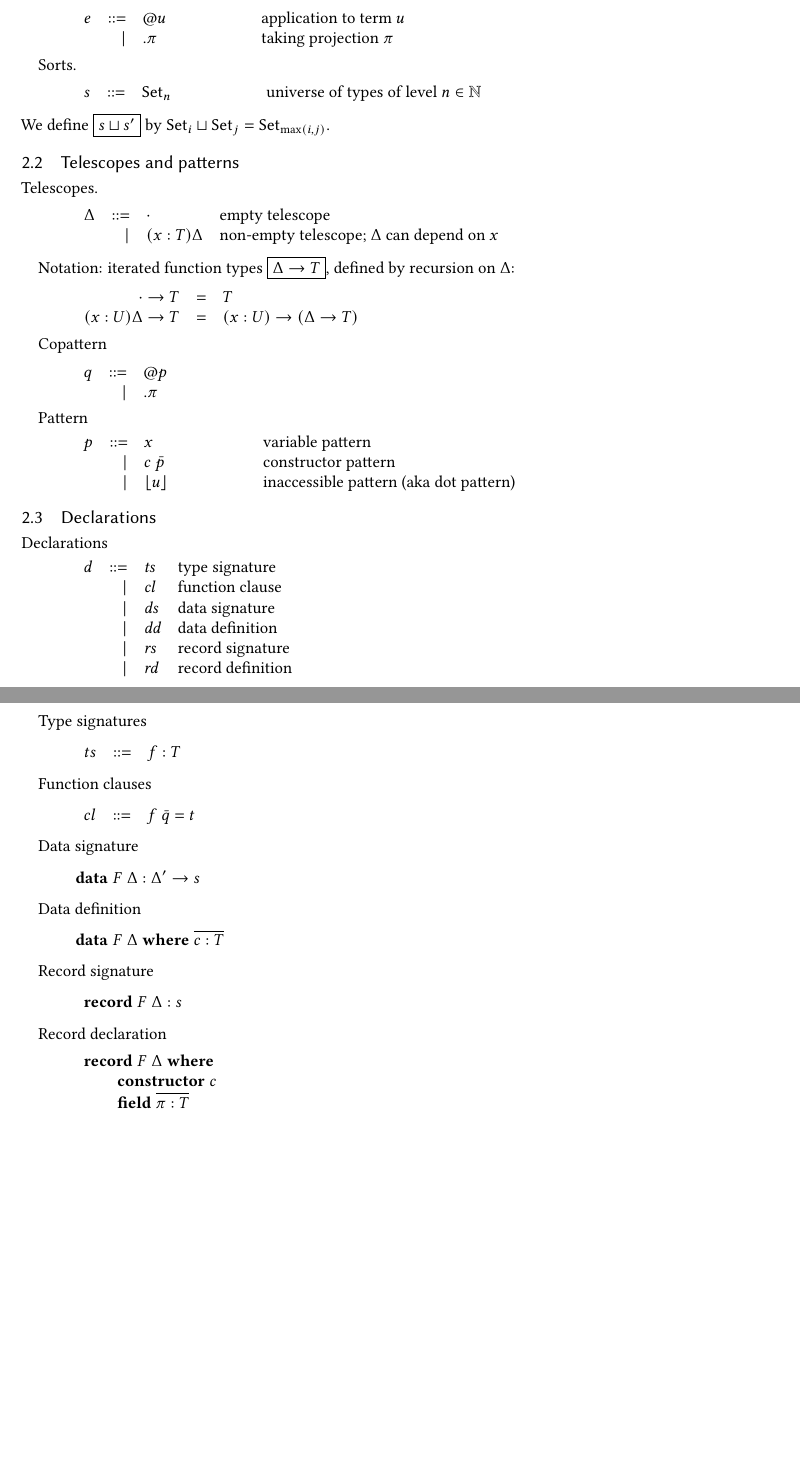
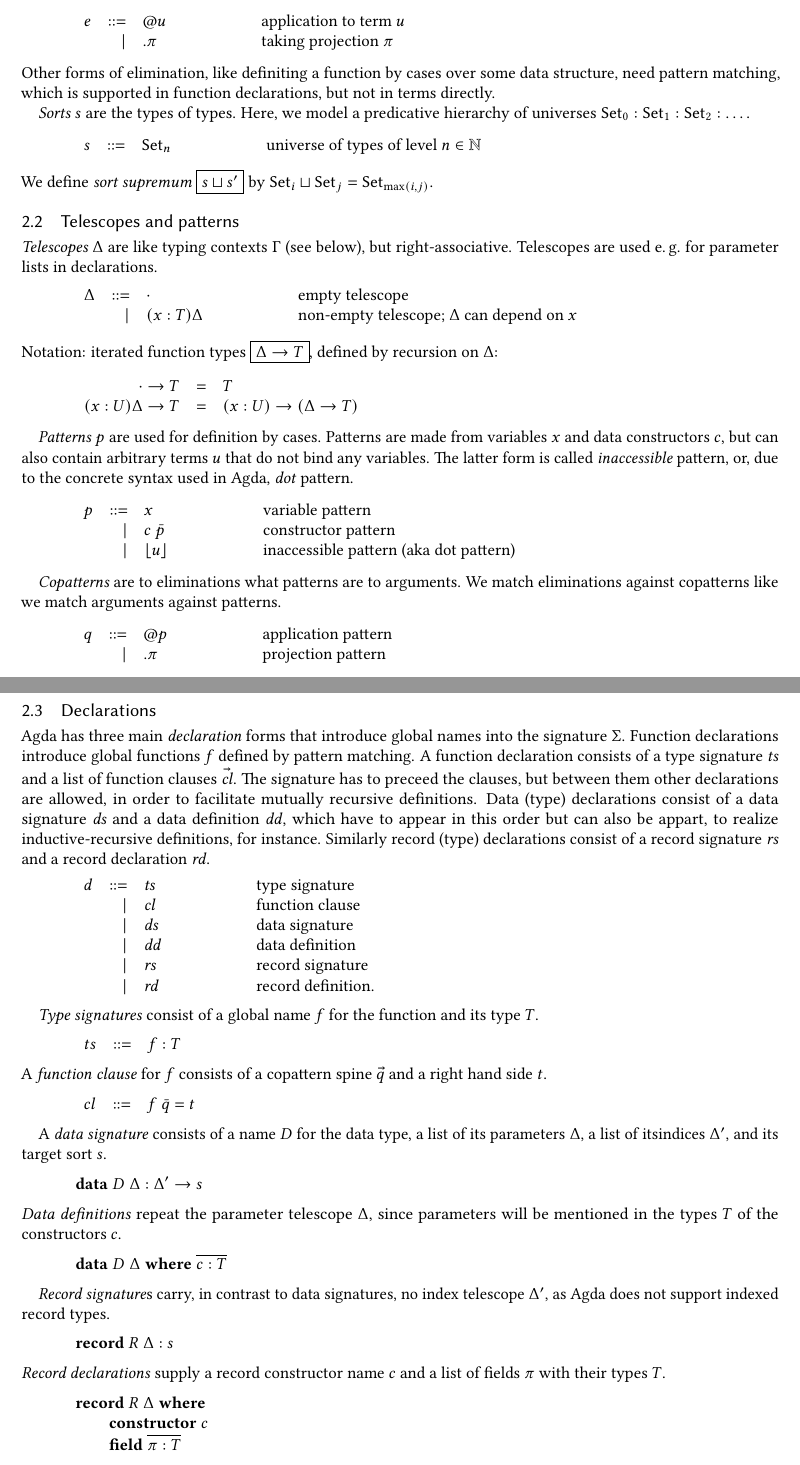
Before and after one commit to agda/agda-spec, a LaTeX paper (src/core-agda.tex, which reads src/macros.tex): two parts of pages 2 and 3 of 7, joined at a grey line, cut so that both start at the same text, the shorter picture padded with empty space. Compiled offline with pdfLaTeX.

Commit message:
[ AIM 25 ] Prettified declaration syntax description.

```diff
--- a/src/core-agda.tex
+++ b/src/core-agda.tex
@@ -258,102 +258,134 @@ t, u, v
 \]
 We use uppercase letters $T,U,V$ for terms that stand for types.
 
-Eliminations.
-\[\begin{array}{lrl@{\hspace{2cm}}l}
+\emph{Eliminations} $e$ exists for functions and records.
+Functions are eliminated by application, records by projection.
+\[
+\begin{array}{lrl@{\hspace{2cm}}l}
 e &::=& @u               & \text{application to term $u$} \\
   & | & .\pi             & \text{taking projection $\pi$} \\
-\end{array} \]
+\end{array}
+\]
+Other forms of elimination, like definiting a function by cases over
+some data structure, need pattern matching, which is supported in
+function declarations, but not in terms directly.
 
-Sorts.
+\emph{Sorts} $s$ are the types of types.
+Here, we model a predicative hierarchy of universes $\Set_0 : \Set_1 : \Set_2 : \dots$.
 \[
 \begin{array}{lrl@{\hspace{2cm}}l}
 s & ::= & \Set_n         &  \text{universe of types of level $n \in \NN$} \\
 \end{array}
 \]
-We define \fbox{$s \sqcup s'$} by $\Set_i \sqcup \Set_j = \Set_{\max(i,j)}$.
+We define \emph{sort supremum} \fbox{$s \sqcup s'$} by $\Set_i \sqcup \Set_j = \Set_{\max(i,j)}$.
 
 
 \subsection{Telescopes and patterns}
 
-Telescopes.
-\[\begin{array}{lrll}
+\emph{Telescopes} $\Delta$ are like typing contexts $\Gamma$ (see below), but right-associative.
+Telescopes are used \eg{} for parameter lists in declarations.
+\[
+\begin{array}{lrl@{\hspace{2cm}}l}
 \Delta &::=& \cempty       & \text{empty telescope} \\
        &  |& (x : T)\Delta & \text{non-empty telescope; $\Delta$ can depend on $x$} \\
-\end{array} \]
+\end{array}
+\]
+Notation: iterated function types \fbox{$\Delta \to T$}, defined by recursion on $\Delta$:
+\[
+\begin{array}{rrl@{\hspace{2cm}}l}
+\cempty \to T       &=& T &\\
+(x : U)\Delta \to T &=& (x : U) \to (\Delta \to T) & \\
+\end{array}
+\]
 
-Notation: iterated function types \fbox{$\Delta \to T$}, defined by recursion on $\Delta$:
-\[\begin{array}{rrll}
-\cempty \to T &=& T &\\
-(x : U)\Delta \to T &=& (x : U) \to (\Delta \to T) & \\
-\end{array} \]
+\emph{Patterns} $p$ are used for definition by cases.
+Patterns are made from variables $x$ and data constructors $c$,
+but can also contain arbitrary terms $u$ that do not bind any variables.
+The latter form is called \emph{inaccessible} pattern, or, due to the
+concrete syntax used in Agda, \emph{dot} pattern.
+\[
+\begin{array}{lrl@{\hspace{2cm}}l}
+p &::=& x              &   \text{variable pattern} \\
+  & | & c\; \bar{p}    &   \text{constructor pattern} \\
+  & | & \dotp u        &   \text{inaccessible pattern (aka dot pattern)} \\
+\end{array}
+\]
 
-
-Copattern
-\[\begin{array}{lrll}
-q &::=& @p &\\
-  &  |& .\pi \\
-\end{array} \]
-
-Pattern
-\[\begin{array}{lrl@{\hspace{2cm}}l}
-p &::=& x              &   \text{variable pattern} \\
-    &|& c\; \bar{p}    &   \text{constructor pattern} \\
-    &|& \dotp u             &   \text{inaccessible pattern (aka dot pattern)} \\
-\end{array} \]
+\emph{Copatterns} are to eliminations what patterns are to arguments.
+We match eliminations against copatterns like we match arguments against patterns.
+\[
+\begin{array}{lrl@{\hspace{2cm}}l}
+q &::= & @p   & \text{application pattern} \\
+  &  | & .\pi & \text{projection  pattern}\\
+\end{array}
+\]
 
 \subsection{Declarations}
 \label{sec:declarations}
 
-Declarations
+Agda has three main \emph{declaration} forms that introduce global names into
+the signature $\Sigma$.  Function declarations introduce global
+functions $f$ defined by pattern matching.  A function declaration
+consists of a type signature $\vts$ and a list of function clauses
+$\vec\vcl$.  The signature has to preceed the clauses, but between
+them other declarations are allowed, in order to facilitate mutually
+recursive definitions.  Data (type) declarations consist of a data
+signature $\vds$ and a data definition $\vdd$, which have to appear in
+this order but can also be appart, to realize inductive-recursive
+definitions, for instance.  Similarly record (type) declarations
+consist of a record signature $\vrs$ and a record declaration $\vrd$.
 \[
-\begin{array}{lrll}
+\begin{array}{lrl@{\hspace{2cm}}l}
 d  & ::=  & \mathit{ts} & \mbox{type signature}
 \\ & \mid & \mathit{cl} & \mbox{function clause}
 \\ & \mid & \mathit{ds} & \mbox{data signature}
 \\ & \mid & \mathit{dd} & \mbox{data definition}
 \\ & \mid & \mathit{rs} & \mbox{record signature}
-\\ & \mid & \mathit{rd} & \mbox{record definition}
+\\ & \mid & \mathit{rd} & \mbox{record definition}.
 
 \end{array}
  \]
 
-Type signatures
+\emph{Type signatures} consist of a global name $f$ for the function and its type $T$.
 \[\begin{array}{lrll}
 ts &::=& f : T &\\
 \end{array} \]
-
-Function clauses
-\[\begin{array}{lrll}
+A \emph{function clause} for $f$ consists of a copattern spine $\vec q$ and a right hand side $t$.
+\[
+\begin{array}{lrll}
 cl &::=& f\; \bar{q} = t &\\
-\end{array} \]
-
-Data signature
-\[
-\textbf{data}\; F\; \Delta : \Delta' \to s
+\end{array}
 \]
 
-Data definition
+A \emph{data signature} consists of a name $D$ for the data type,
+a list of its parameters $\Delta$,
+a list of itsindices $\Delta'$,
+and its target sort $s$.
 \[
-\textbf{data}\; F\; \Delta \;\textbf{where}\; \overline{c : T}
+\textbf{data}\; D\; \Delta : \Delta' \to s
+\]
+\emph{Data definitions} repeat the parameter telescope $\Delta$,
+since parameters will be mentioned in the types $T$ of the constructors $c$.
+\[
+\textbf{data}\; D\; \Delta \;\textbf{where}\; \overline{c : T}
 \]
 
-Record signature
-\[ \begin{array}{l}
-\textbf{record}\; F\; \Delta : s
-\end{array}\]
-
-Record declaration
-\[ \begin{array}{l}
-\textbf{record}\; F\; \Delta \; \textbf{where} \\
+\emph{Record signature}s carry, in contrast to data signatures,
+no index telescope $\Delta'$, as Agda does not support indexed record types.
+\[
+\begin{array}{@{}l}
+\textbf{record}\; R\; \Delta : s
+\end{array}
+\]
+\emph{Record declarations} supply a record constructor name $c$
+and a list of fields $\pi$ with their types $T$.
+\[
+\begin{array}{@{}l}
+\textbf{record}\; R\; \Delta \; \textbf{where} \\
 \qquad  \textbf{constructor}\; c \\
 \qquad  \textbf{field}\; \overline{\pi : T} \\
-\end{array}\]
-
-
-
-
-\section{Evaluation}
-\label{sec:evaluation}
+\end{array}
+\]
 
 \newcommand{\datasig}{\text{data } F\; \Delta : \Delta' \to s \text{ where } \overline{c : T}}
 \newcommand{\recsig}{\text{record } F\;\Delta : s \text{ where
--- a/src/macros.tex
+++ b/src/macros.tex
@@ -110,6 +110,13 @@
 \newcommand{\cpi}{c_{\vec\pi}}  % record constructor
 \newcommand{\cempty}{\ensuremath{\mathord{\cdot}}}
 
+\newcommand{\vts}{\mathit{ts}}
+\newcommand{\vcl}{\mathit{cl}}
+\newcommand{\vds}{\mathit{ds}}
+\newcommand{\vdd}{\mathit{dd}}
+\newcommand{\vrs}{\mathit{rs}}
+\newcommand{\vrd}{\mathit{rd}}
+
 %%% Local Variables:
 %%% mode: latex
 %%% TeX-master: "core-agda"
```
Also changed, not shown: src/core-agda.tex (24 more changed lines).
